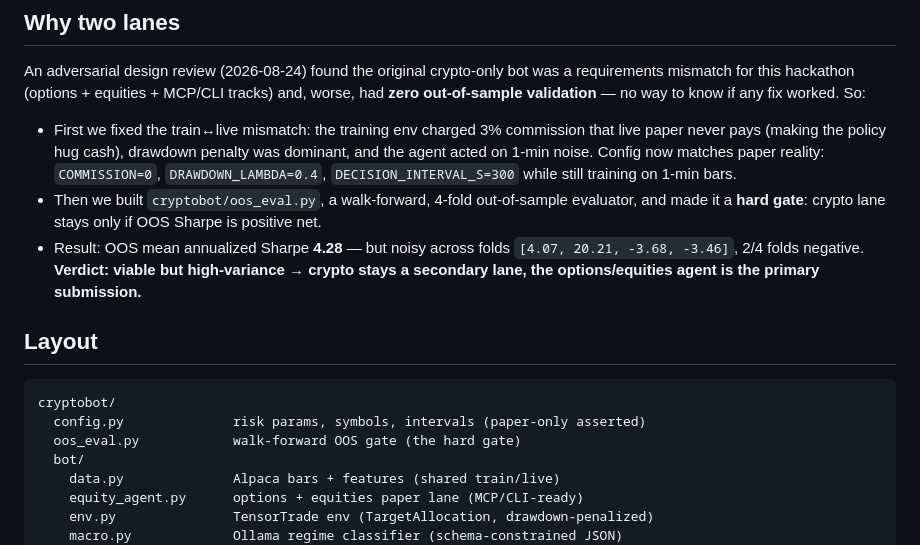
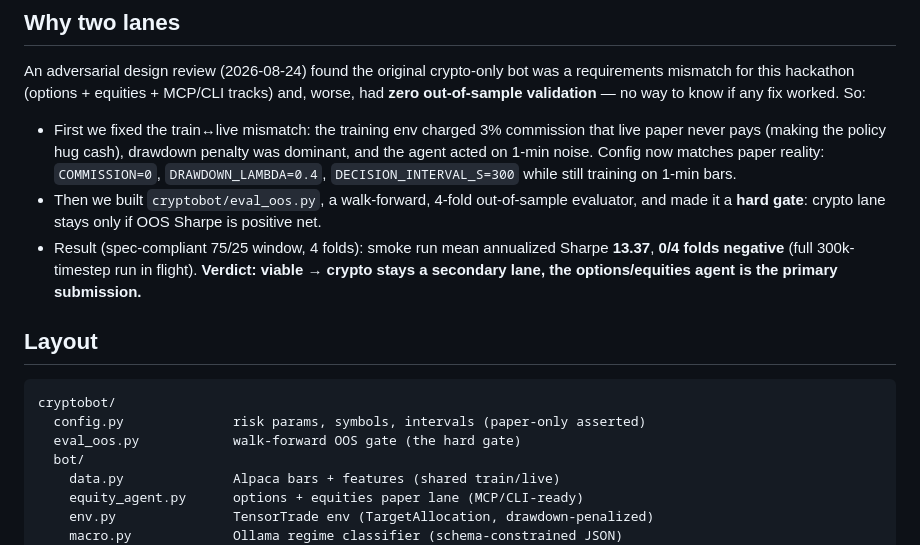
Before and after one commit to drone1337llc-lgtm/riskfirst, a Markdown page: README.md, the part around one of its changes. Rendered like a GitHub page.

Commit message:
README: point at canonical eval_oos.py; update OOS result to spec-compliant smoke (0/4 neg folds)

````diff
--- a/README.md
+++ b/README.md
@@ -25,20 +25,20 @@ worked. So:
   dominant, and the agent acted on 1-min noise. Config now matches paper reality:
   `COMMISSION=0`, `DRAWDOWN_LAMBDA=0.4`, `DECISION_INTERVAL_S=300` while still
   training on 1-min bars.
-- Then we built `cryptobot/oos_eval.py`, a walk-forward, 4-fold out-of-sample
+- Then we built `cryptobot/eval_oos.py`, a walk-forward, 4-fold out-of-sample
   evaluator, and made it a **hard gate**: crypto lane stays only if OOS Sharpe is
   positive net.
-- Result: OOS mean annualized Sharpe **4.28** — but noisy across folds
-  `[4.07, 20.21, -3.68, -3.46]`, 2/4 folds negative. **Verdict: viable but
-  high-variance → crypto stays a secondary lane, the options/equities agent is
-  the primary submission.**
+- Result (spec-compliant 75/25 window, 4 folds): smoke run mean annualized
+  Sharpe **13.37**, **0/4 folds negative** (full 300k-timestep run in flight).
+  **Verdict: viable → crypto stays a secondary lane, the options/equities agent
+  is the primary submission.**
 
 ## Layout
 
 ```
 cryptobot/
   config.py              risk params, symbols, intervals (paper-only asserted)
-  oos_eval.py            walk-forward OOS gate (the hard gate)
+  eval_oos.py            walk-forward OOS gate (the hard gate)
   bot/
     data.py              Alpaca bars + features (shared train/live)
     equity_agent.py      options + equities paper lane (MCP/CLI-ready)
````
Also changed, not shown: other parts of README.md (+1 -1 lines).
